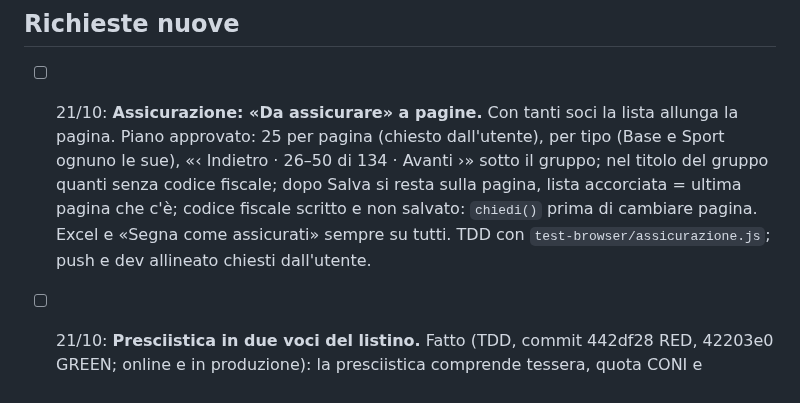
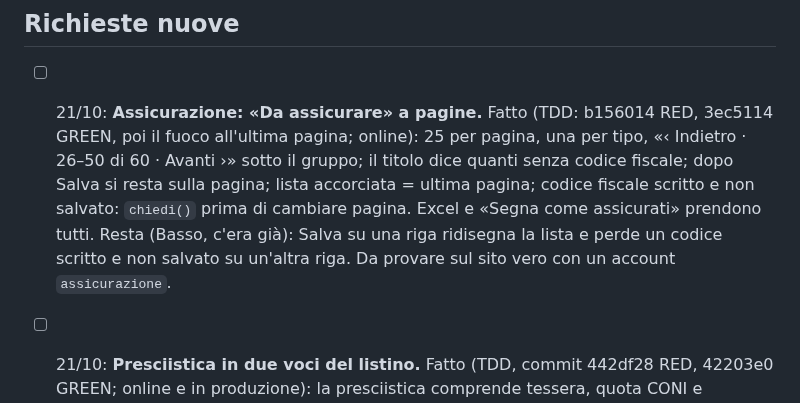
Before and after one commit to Darkglassd3v/sciclub-donbosco, a Markdown page: TODO.md, the part around the change. GitHub-like rendering.

Commit message:
docs: «Da assicurare» a pagine fatta [skip ci]

```diff
--- a/TODO.md
+++ b/TODO.md
@@ -22,12 +22,13 @@
 
 ## Richieste nuove
 
-- [ ] 21/10: **Assicurazione: «Da assicurare» a pagine.** Con tanti soci la lista allunga la pagina.
-      Piano approvato: 25 per pagina (chiesto dall'utente), per tipo (Base e Sport ognuno le sue),
-      «‹ Indietro · 26–50 di 134 · Avanti ›» sotto il gruppo; nel titolo del gruppo quanti senza codice fiscale; dopo Salva
-      si resta sulla pagina, lista accorciata = ultima pagina che c'è; codice fiscale scritto e non
-      salvato: `chiedi()` prima di cambiare pagina. Excel e «Segna come assicurati» sempre su tutti.
-      TDD con `test-browser/assicurazione.js`; push e dev allineato chiesti dall'utente.
+- [ ] 21/10: **Assicurazione: «Da assicurare» a pagine.** Fatto (TDD: b156014 RED, 3ec5114 GREEN, poi il
+      fuoco all'ultima pagina; online): 25 per pagina, una per tipo, «‹ Indietro · 26–50 di 60 ·
+      Avanti ›» sotto il gruppo; il titolo dice quanti senza codice fiscale; dopo Salva si resta sulla
+      pagina; lista accorciata = ultima pagina; codice fiscale scritto e non salvato: `chiedi()` prima
+      di cambiare pagina. Excel e «Segna come assicurati» prendono tutti. Resta (Basso, c'era già):
+      Salva su una riga ridisegna la lista e perde un codice scritto e non salvato su un'altra riga.
+      Da provare sul sito vero con un account `assicurazione`.
 
 - [ ] 21/10: **Presciistica in due voci del listino.** Fatto (TDD, commit 442df28 RED, 42203e0 GREEN;
       online e in produzione): la presciistica comprende tessera, quota CONI e assicurazione, come
```
